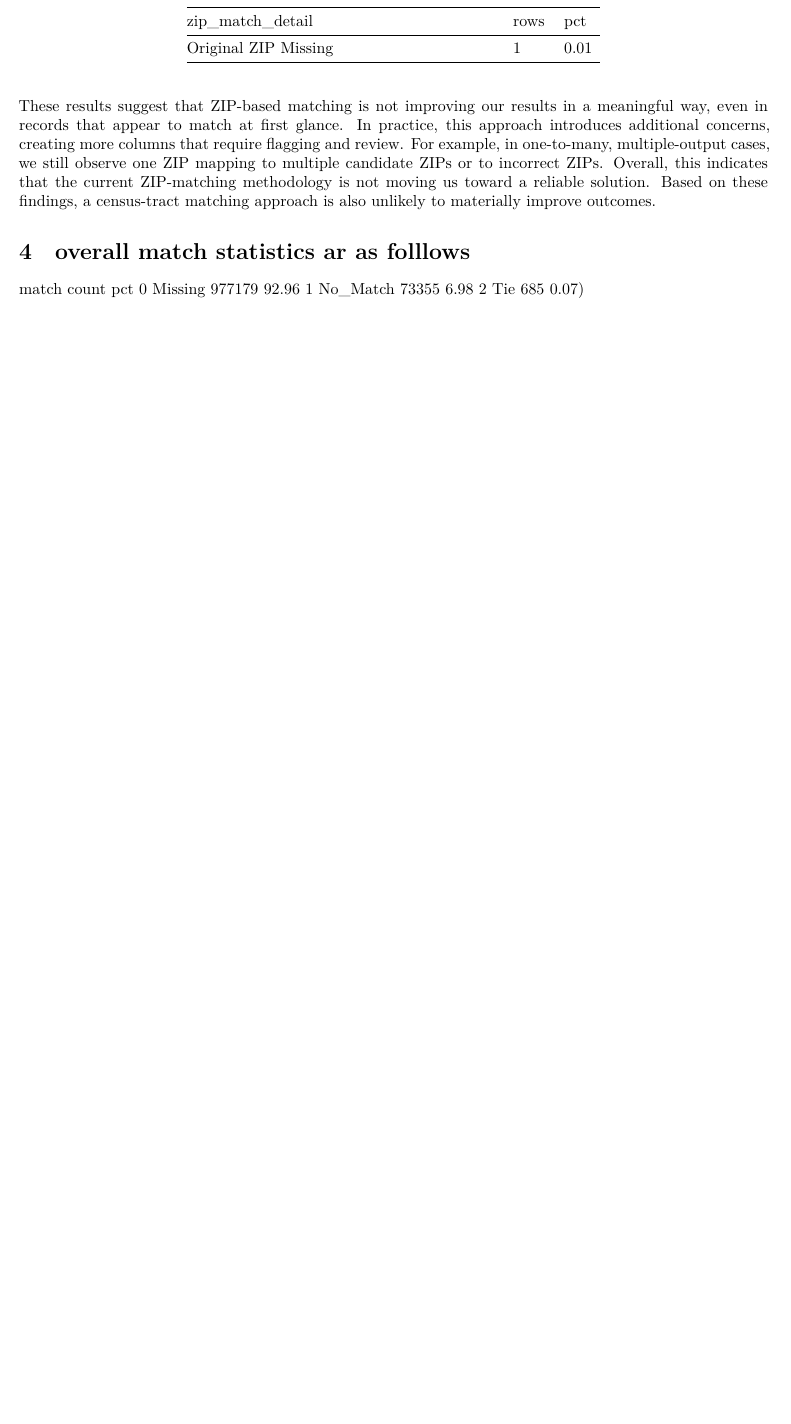
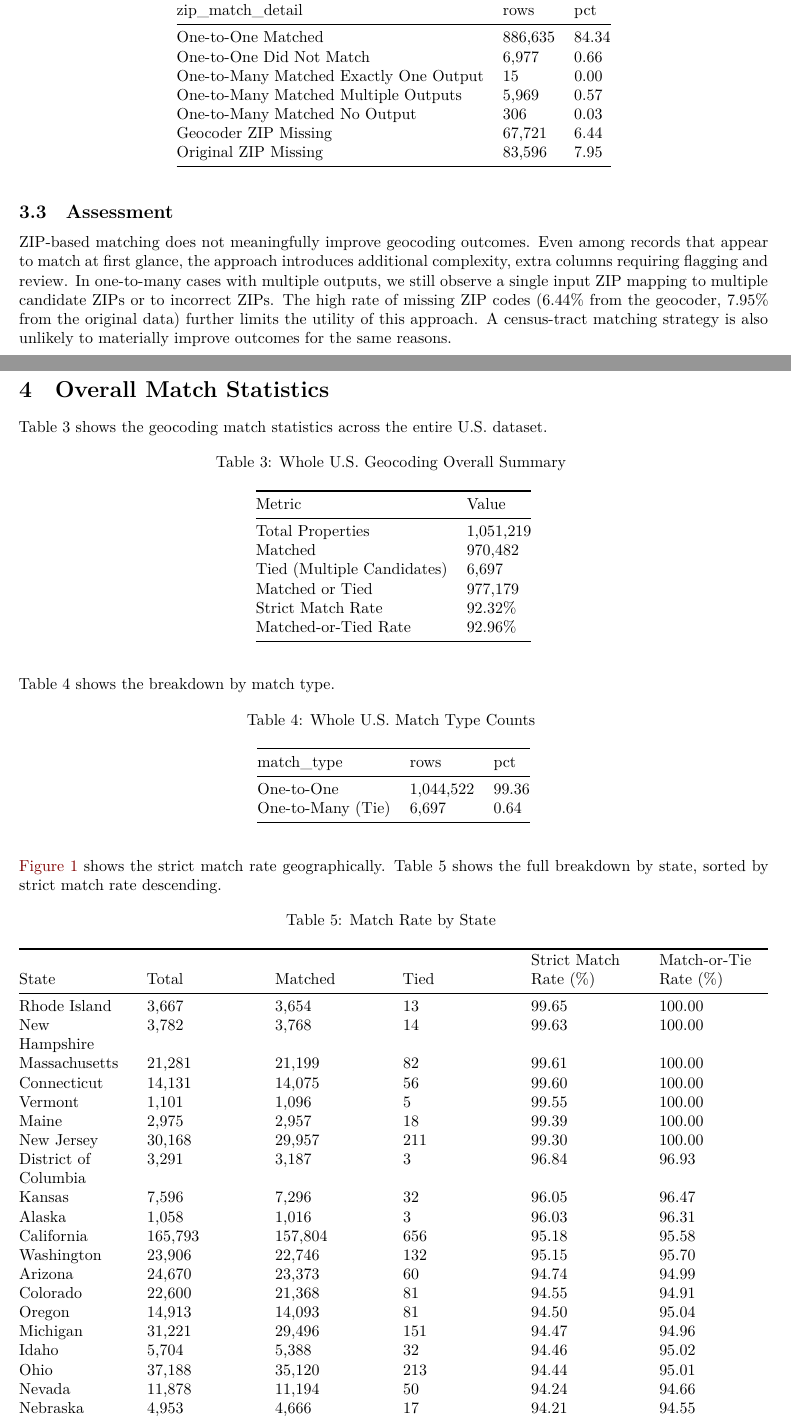
Before and after one commit to WilliamClintC/Geocoding_Office, a Quarto document (docs/weekly_reports/report_template.qmd): part of page 2 of 2 before the commit and two parts of pages 2 and 3 of 5 after it, the two joined at a grey line, cut so that both start at the same text, the shorter picture padded with empty space. Rendered offline with R 4.5, knitr and Pandoc in place of Quarto, then LaTeX, with nearby package versions.

Commit message:
Add geocoding analysis outputs and update report template

```diff
--- a/docs/weekly_reports/report_template.qmd
+++ b/docs/weekly_reports/report_template.qmd
@@ -7,6 +7,7 @@
 date: today
 date-format: "MMMM D, YYYY"
 abstract: |
+  This report summarizes the geocoding pipeline for CoStar commercial real estate lease data. The pipeline standardizes addresses and submits them to the U.S. Census Bureau Batch Geocoder API to obtain latitude, longitude, census tract, and FIPS codes. We first validated the approach on San Francisco (9,352 properties, 96% match rate), then scaled it to the entire U.S. dataset of 1,051,219 properties, achieving a 92.96% geocoding success rate. We additionally evaluated ZIP code matching as a post-geocoding validation step and found it does not materially improve outcomes.
 
 format:
   pdf:
@@ -50,14 +53,75 @@
 | Geocoder ZIP Missing | 354 | 3.79 |
 | Original ZIP Missing | 1 | 0.01 |
 
-: ZIP Match Detail Counts {#tbl-zip-match-detail-counts}
+: San Francisco ZIP Match Detail Counts {#tbl-sf-zip-match}
 
-These results suggest that ZIP-based matching is not improving our results in a meaningful way, even in records that appear to match at first glance. In practice, this approach introduces additional concerns, creating more columns that require flagging and review. For example, in one-to-many, multiple-output cases, we still observe one ZIP mapping to multiple candidate ZIPs or to incorrect ZIPs. Overall, this indicates that the current ZIP-matching methodology is not moving us toward a reliable solution. Based on these findings, a census-tract matching approach is also unlikely to materially improve outcomes.
+## Whole U.S. Results
 
-# overall match statistics ar as folllows
+@tbl-whole-zip-match shows the same breakdown scaled to the full U.S. dataset (1,051,219 properties).
 
+| zip_match_detail | rows | pct |
+| --- | --- | --- |
+| One-to-One Matched | 886,635 | 84.34 |
+| One-to-One Did Not Match | 6,977 | 0.66 |
+| One-to-Many Matched Exactly One Output | 15 | 0.00 |
+| One-to-Many Matched Multiple Outputs | 5,969 | 0.57 |
+| One-to-Many Matched No Output | 306 | 0.03 |
+| Geocoder ZIP Missing | 67,721 | 6.44 |
+| Original ZIP Missing | 83,596 | 7.95 |
 
-match   count    pct
- 0   Missing  977179  92.96
- 1  No_Match   73355   6.98
- 2       Tie     685   0.07)
+: Whole U.S. ZIP Match Detail Counts {#tbl-whole-zip-match}
+
+## Assessment
+
+ZIP-based matching does not meaningfully improve geocoding outcomes. Even among records that appear to match at first glance, the approach introduces additional complexity, extra columns requiring flagging and review. In one-to-many cases with multiple outputs, we still observe a single input ZIP mapping to multiple candidate ZIPs or to incorrect ZIPs. The high rate of missing ZIP codes (6.44% from the geocoder, 7.95% from the original data) further limits the utility of this approach. A census-tract matching strategy is also unlikely to materially improve outcomes for the same reasons.
+
+# Overall Match Statistics
+
+@tbl-overall-summary shows the geocoding match statistics across the entire U.S. dataset.
+
+| Metric | Value |
+| --- | --- |
+| Total Properties | 1,051,219 |
+| Matched | 970,482 |
+| Tied (Multiple Candidates) | 6,697 |
+| Matched or Tied | 977,179 |
+| Strict Match Rate | 92.32% |
+| Matched-or-Tied Rate | 92.96% |
+
+: Whole U.S. Geocoding Overall Summary {#tbl-overall-summary}
+
+@tbl-match-type shows the breakdown by match type.
+
+| match_type | rows | pct |
+| --- | --- | --- |
+| One-to-One | 1,044,522 | 99.36 |
+| One-to-Many (Tie) | 6,697 | 0.64 |
+
+: Whole U.S. Match Type Counts {#tbl-match-type}
+
+@fig-state-map shows the strict match rate geographically. @tbl-state-summary shows the full breakdown by state, sorted by strict match rate descending.
+
+![Census Geocoder Strict Match Rate by State](../../output/2_analysis/figures/whole_geocoder_state_match_rate_map.png){#fig-state-map width=100%}
+
+| State | Total | Matched | Tied | Strict Match Rate (%) | Match-or-Tie Rate (%) |
+| --- | --- | --- | --- | --- | --- |
+| Rhode Island | 3,667 | 3,654 | 13 | 99.65 | 100.00 |
+| New Hampshire | 3,782 | 3,768 | 14 | 99.63 | 100.00 |
+| Massachusetts | 21,281 | 21,199 | 82 | 99.61 | 100.00 |
+| Connecticut | 14,131 | 14,075 | 56 | 99.60 | 100.00 |
+| Vermont | 1,101 | 1,096 | 5 | 99.55 | 100.00 |
+| Maine | 2,975 | 2,957 | 18 | 99.39 | 100.00 |
+| New Jersey | 30,168 | 29,957 | 211 | 99.30 | 100.00 |
+| District of Columbia | 3,291 | 3,187 | 3 | 96.84 | 96.93 |
+| Kansas | 7,596 | 7,296 | 32 | 96.05 | 96.47 |
+| Alaska | 1,058 | 1,016 | 3 | 96.03 | 96.31 |
+| California | 165,793 | 157,804 | 656 | 95.18 | 95.58 |
+| Washington | 23,906 | 22,746 | 132 | 95.15 | 95.70 |
+| Arizona | 24,670 | 23,373 | 60 | 94.74 | 94.99 |
+| Colorado | 22,600 | 21,368 | 81 | 94.55 | 94.91 |
+| Oregon | 14,913 | 14,093 | 81 | 94.50 | 95.04 |
+| Michigan | 31,221 | 29,496 | 151 | 94.47 | 94.96 |
+| Idaho | 5,704 | 5,388 | 32 | 94.46 | 95.02 |
+| Ohio | 37,188 | 35,120 | 213 | 94.44 | 95.01 |
+| Nevada | 11,878 | 11,194 | 50 | 94.24 | 94.66 |
+| Nebraska | 4,953 | 4,666 | 17 | 94.21 | 94.55 |
```
Also changed, not shown: output/2_analysis/figures/whole_geocoder_state_match_rate_map.png (added), docs/weekly_reports/report_template.qmd (57 more changed lines), 3 other files.
